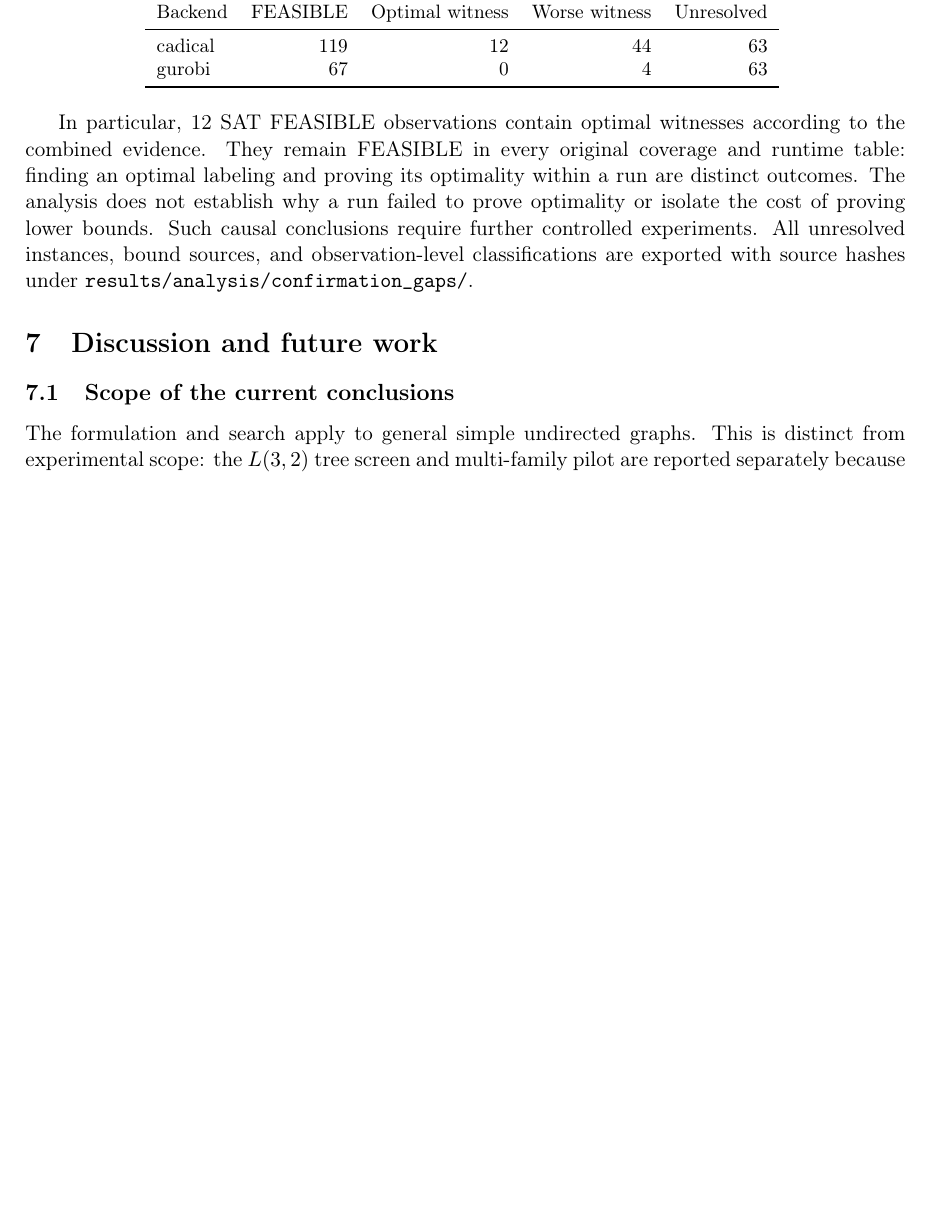
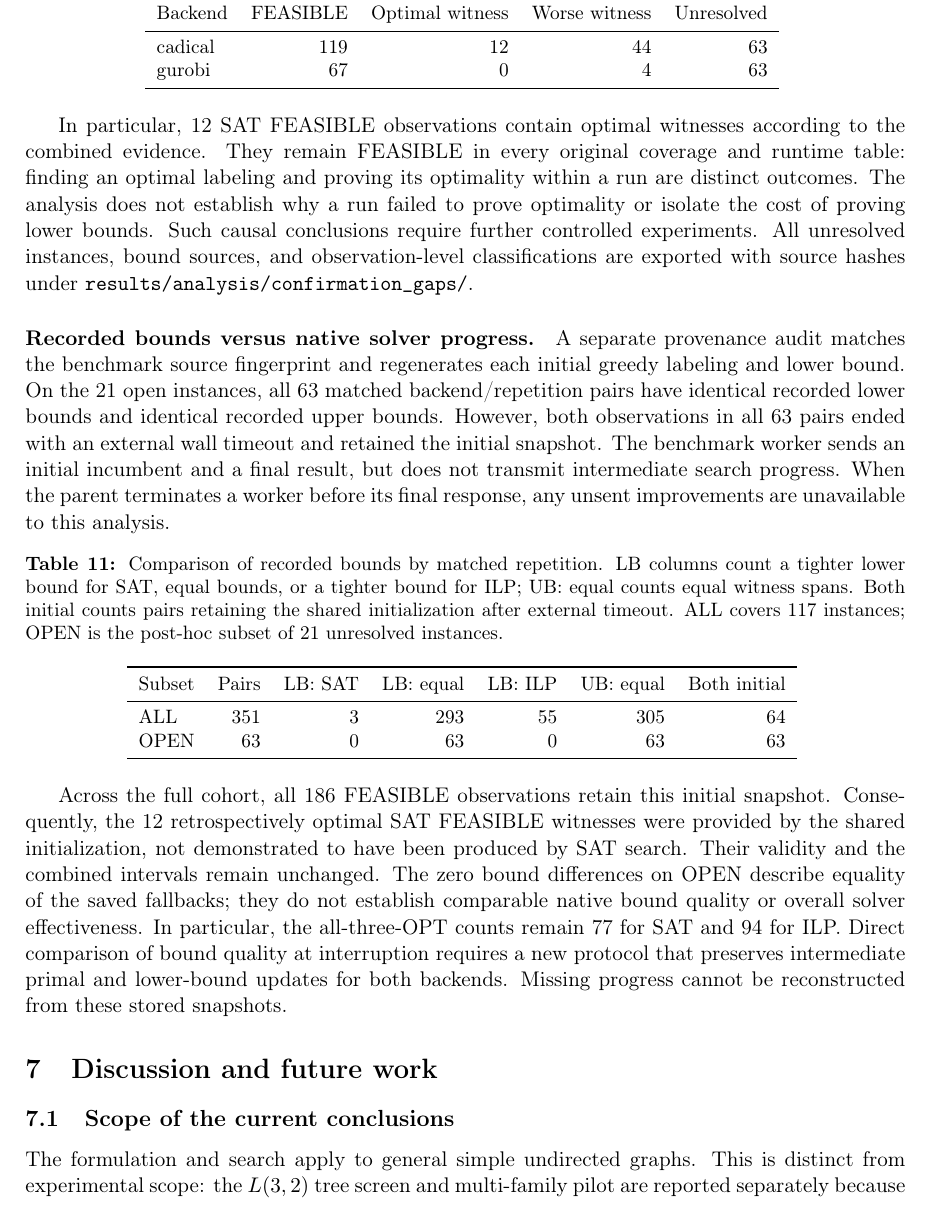
Before and after one commit to Vinh-Duy/NCKH_SAT_BASED, a LaTeX paper (main.tex, which reads paper/generated/unresolved_bounds.tex, paper/sections/optimality_gaps.tex): part of page 17 of 25 before the commit and part of page 17 of 26 after it, cut so that both start at the same text, the shorter picture padded with empty space. Compiled offline with pdfLaTeX.

Commit message:
Integrate bound comparison manuscript

```diff
--- a/main.tex
+++ b/main.tex
@@ -19,6 +19,7 @@
 \input{paper/generated/tree_screen_counts}
 \input{paper/generated/general_confirm}
 \input{paper/generated/confirmation_gaps}
+\input{paper/generated/unresolved_bounds}
 \title{SAT-Based Approach for\\$L(h,k)$-Labeling of General Graphs\\[0.5em]
 {\large Research manuscript: methods and experiments}}
 \author{}
--- /dev/null
+++ b/paper/generated/unresolved_bounds.tex
@@ -0,0 +1,2 @@
+\input{results/analysis/unresolved_bounds/9305340bdfd63009/counts.tex}
+\newcommand{\BoundsReportDir}{results/analysis/unresolved_bounds/9305340bdfd63009}
--- a/paper/sections/optimality_gaps.tex
+++ b/paper/sections/optimality_gaps.tex
@@ -70,4 +70,40 @@ of proving lower bounds. Such causal conclusions require further controlled
 experiments. All unresolved instances, bound sources, and observation-level
 classifications are exported with source hashes under
 \path{results/analysis/confirmation_gaps/}.
+
+\paragraph{Recorded bounds versus native solver progress.}
+A separate provenance audit matches the benchmark source fingerprint and
+regenerates each initial greedy labeling and lower bound. On the
+\BoundsOpenInstances{} open instances, all \BoundsOpenPairs{} matched
+backend/repetition pairs have identical recorded lower bounds and identical
+recorded upper bounds. However, both observations in all
+\BoundsOpenFallbackPairs{} pairs ended with an external wall timeout and
+retained the initial snapshot. The benchmark worker sends an initial incumbent
+and a final result, but does not transmit intermediate search progress.
+When the parent terminates a worker before its final response, any unsent
+improvements are unavailable to this analysis.
+
+\begin{table}[htbp]
+\centering\small
+\caption{Comparison of recorded bounds by matched repetition. LB columns
+count a tighter lower bound for SAT, equal bounds, or a tighter bound for ILP;
+UB: equal counts equal witness spans. Both initial counts pairs retaining
+the shared initialization after external timeout. ALL covers 117 instances;
+OPEN is the post-hoc subset of 21 unresolved instances.}
+\label{tab:recorded-bound-comparison}
+\input{\BoundsReportDir/comparison.tex}
+\end{table}
+
+Across the full cohort, all \BoundsFallbackObservations{} FEASIBLE
+observations retain this initial snapshot. Consequently, the
+\GapSATFeasibleOptimal{} retrospectively optimal SAT FEASIBLE witnesses were
+provided by the shared initialization, not demonstrated to have been produced
+by SAT search. Their validity and the combined intervals remain unchanged.
+The zero bound differences on OPEN describe equality of the saved fallbacks;
+they do not establish comparable native bound quality or overall solver
+effectiveness. In particular, the all-three-OPT counts remain
+\ConfirmSATStable{} for SAT and \ConfirmILPStable{} for ILP.
+Direct comparison of bound quality at interruption requires a new protocol
+that preserves intermediate primal and lower-bound updates for both backends.
+Missing progress cannot be reconstructed from these stored snapshots.
 \FloatBarrier
```
